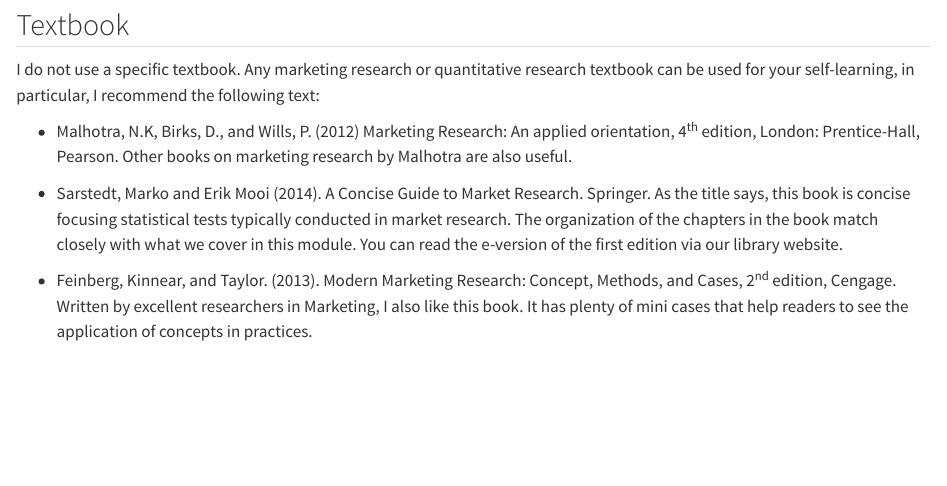
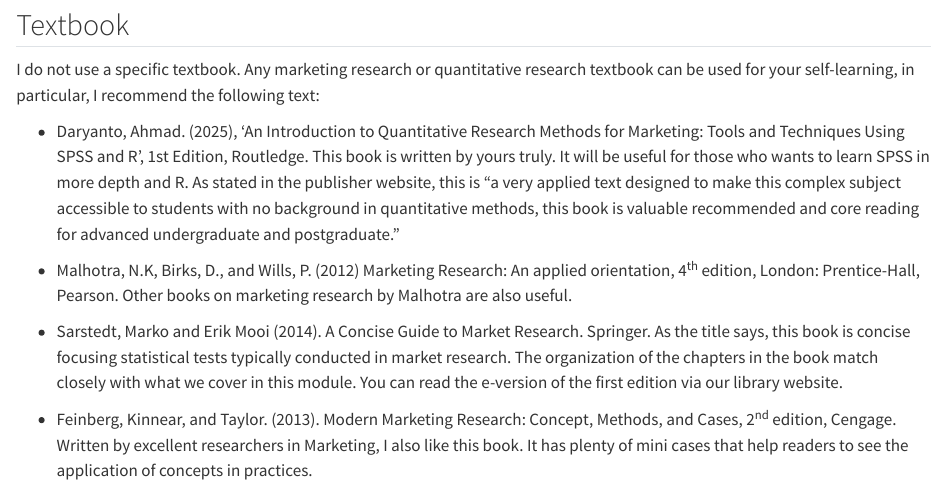
Before and after one commit to ahdar1/quantlabs, a Quarto document (index.qmd): the page in a window 1100 px wide, from 410 px down. Rendered offline with R 4.5, knitr and Pandoc in place of Quarto, with nearby package versions.

Commit message:
index
added daryanto's book

```diff
--- a/index.qmd
+++ b/index.qmd
@@ -15,6 +15,8 @@ I am using SPSS version 28. You can use any SPSS versions (e.g., ver 26, 27, and
 ## Textbook
 
 I do not use a specific textbook. Any marketing research or quantitative research textbook can be used for your self-learning, in particular, I recommend the following text:
+
+-  Daryanto, Ahmad. (2025), ‘An Introduction to Quantitative Research Methods for Marketing: Tools and Techniques Using SPSS and R’, 1st Edition, Routledge. This book is written by yours truly. It will be useful for those who wants to learn SPSS in more depth and R.  As stated in the publisher website, this is “a very applied text designed to make this complex subject accessible to students with no background in quantitative methods, this book is valuable recommended and core reading for advanced undergraduate and postgraduate.”
 
 -   Malhotra, N.K, Birks, D., and Wills, P. (2012) Marketing Research: An applied orientation, 4^th^ edition, London: Prentice-Hall, Pearson. Other books on marketing research by Malhotra are also useful.
 
```
Also changed, not shown: docs/search.json, 1 other file.
